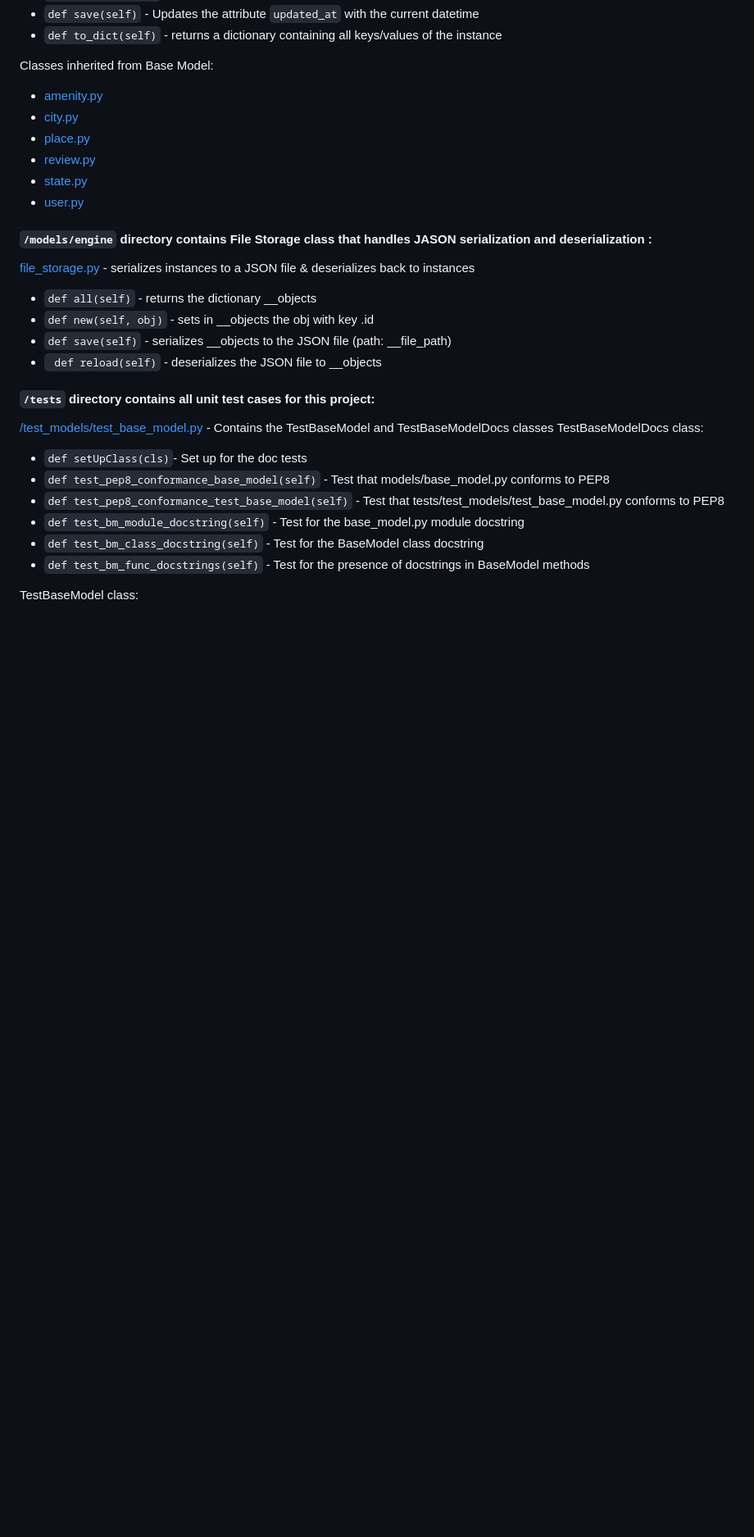
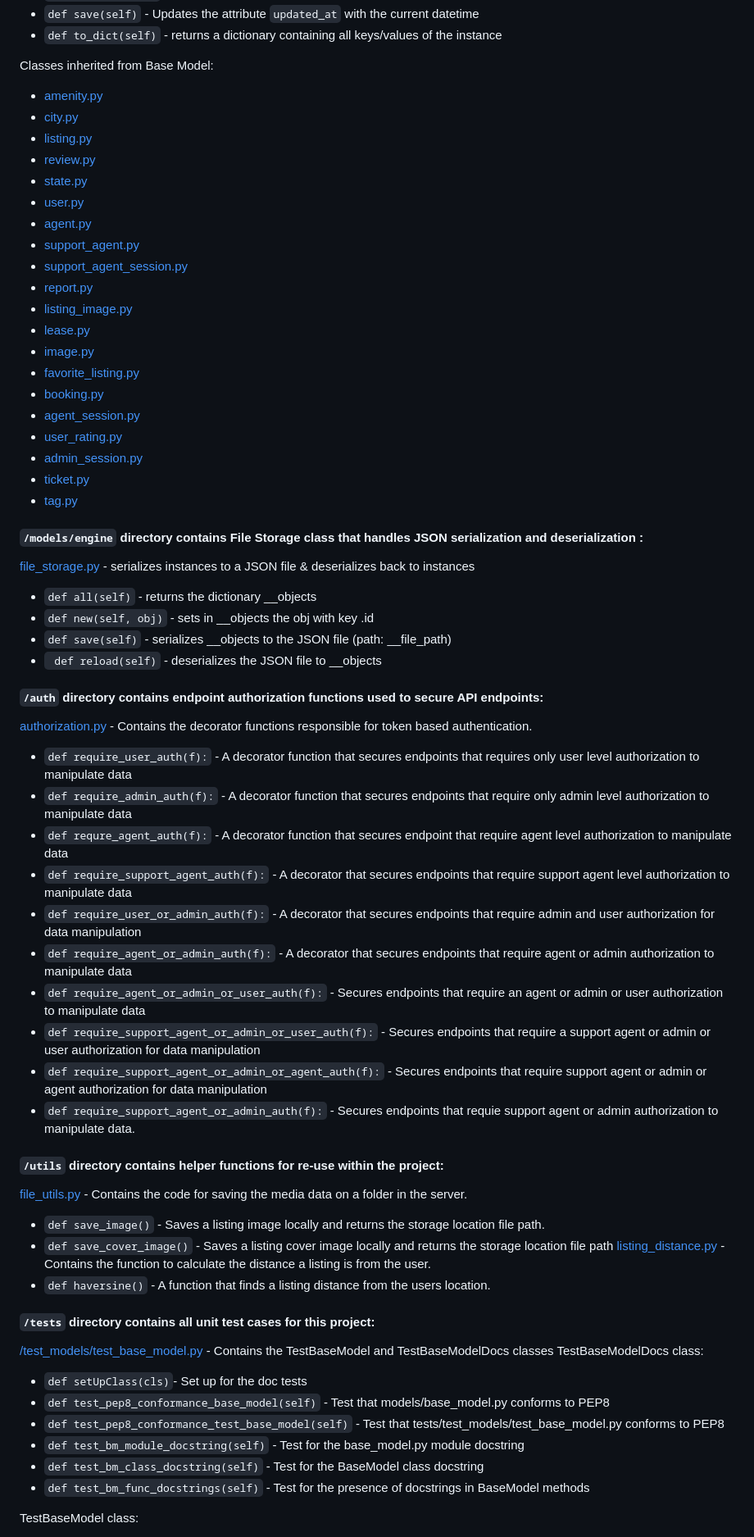
Before and after one commit to DAVENJAGI/Oasis, a Markdown page: README.md, the part around one of its changes. Shown at 82% size. Drawn GitHub-style; blank space fills up the shorter version.

Commit message:
Documentation

```diff
--- a/README.md
+++ b/README.md
@@ -49,17 +49,52 @@ List of commands this console current supports:
 Classes inherited from Base Model:
 * [amenity.py](/models/amenity.py)
 * [city.py](/models/city.py)
-* [place.py](/models/place.py)
+* [listing.py](/models/listing.py)
 * [review.py](/models/review.py)
 * [state.py](/models/state.py)
 * [user.py](/models/user.py)
+* [agent.py](/models/agent.py)
+* [support_agent.py](/models/support_agent.py)
+* [support_agent_session.py](/models/support_agent_session.py)
+* [report.py](/models/report.py)
+* [listing_image.py](/models/listing_image.py)
+* [lease.py](/models/lease.py)
+* [image.py](/models/image.py)
+* [favorite_listing.py](/models/favorite_Listing.py)
+* [booking.py](/models/booking.py)
+* [agent_session.py](/models.agent_session.py)
+* [user_rating.py](/models/user_rating.py)
+* [admin_session.py](/models/admin_session.py)
+* [ticket.py](/models/ticket.py)
+* [tag.py](/models/tag.py)
 
-#### `/models/engine` directory contains File Storage class that handles JASON serialization and deserialization :
+
+#### `/models/engine` directory contains File Storage class that handles JSON serialization and deserialization :
 [file_storage.py](/models/engine/file_storage.py) - serializes instances to a JSON file & deserializes back to instances
 * `def all(self)` - returns the dictionary __objects
 * `def new(self, obj)` - sets in __objects the obj with key <obj class name>.id
 * `def save(self)` - serializes __objects to the JSON file (path: __file_path)
 * ` def reload(self)` -  deserializes the JSON file to __objects
+
+#### `/auth` directory contains endpoint authorization functions used to secure API endpoints:
+[authorization.py](/auth/authorization.py) - Contains the decorator functions responsible for token based authentication.
+* `def require_user_auth(f):` - A decorator function that secures endpoints that requires only user level authorization to manipulate data
+* `def require_admin_auth(f):` - A decorator function that secures endpoints that require only admin level authorization to manipulate data
+* `def requre_agent_auth(f):` - A decorator function that secures endpoint that require agent level authorization to manipulate data
+* `def require_support_agent_auth(f):` - A decorator that secures endpoints that require support agent level authorization to manipulate data
+* `def require_user_or_admin_auth(f):` - A decorator that secures endpoints that require admin and user authorization for data manipulation
+* `def require_agent_or_admin_auth(f):` - A decorator that secures endpoints that require agent or admin authorization to manipulate data
+* `def require_agent_or_admin_or_user_auth(f):` - Secures endpoints that require an agent or admin or user authorization to manipulate data
+* `def require_support_agent_or_admin_or_user_auth(f):` - Secures endpoints that require a support agent or admin or user authorization for data manipulation
+* `def require_support_agent_or_admin_or_agent_auth(f):` - Secures endpoints that require support agent or admin or agent authorization for data manipulation
+* `def require_support_agent_or_admin_auth(f):` - Secures endpoints that requie support agent or admin authorization to manipulate data.
+
+#### `/utils` directory contains helper functions for re-use within the project:
+[file_utils.py](/utils/file_utils.py) - Contains the code for saving the media data on a folder in the server.
+* `def save_image()` - Saves a listing image locally and returns the storage location file path.
+* `def save_cover_image()` - Saves a listing cover image locally and returns the storage location file path
+[listing_distance.py](/utils/listing_distance.py) - Contains the function to calculate the distance a listing is from the user.
+* `def haversine()` - A function that finds a listing distance from the users location.
 
 #### `/tests` directory contains all unit test cases for this project:
 [/test_models/test_base_model.py](/tests/test_models/test_base_model.py) - Contains the TestBaseModel and TestBaseModelDocs classes
```
Also changed, not shown: other parts of README.md (+8 -13 lines).
